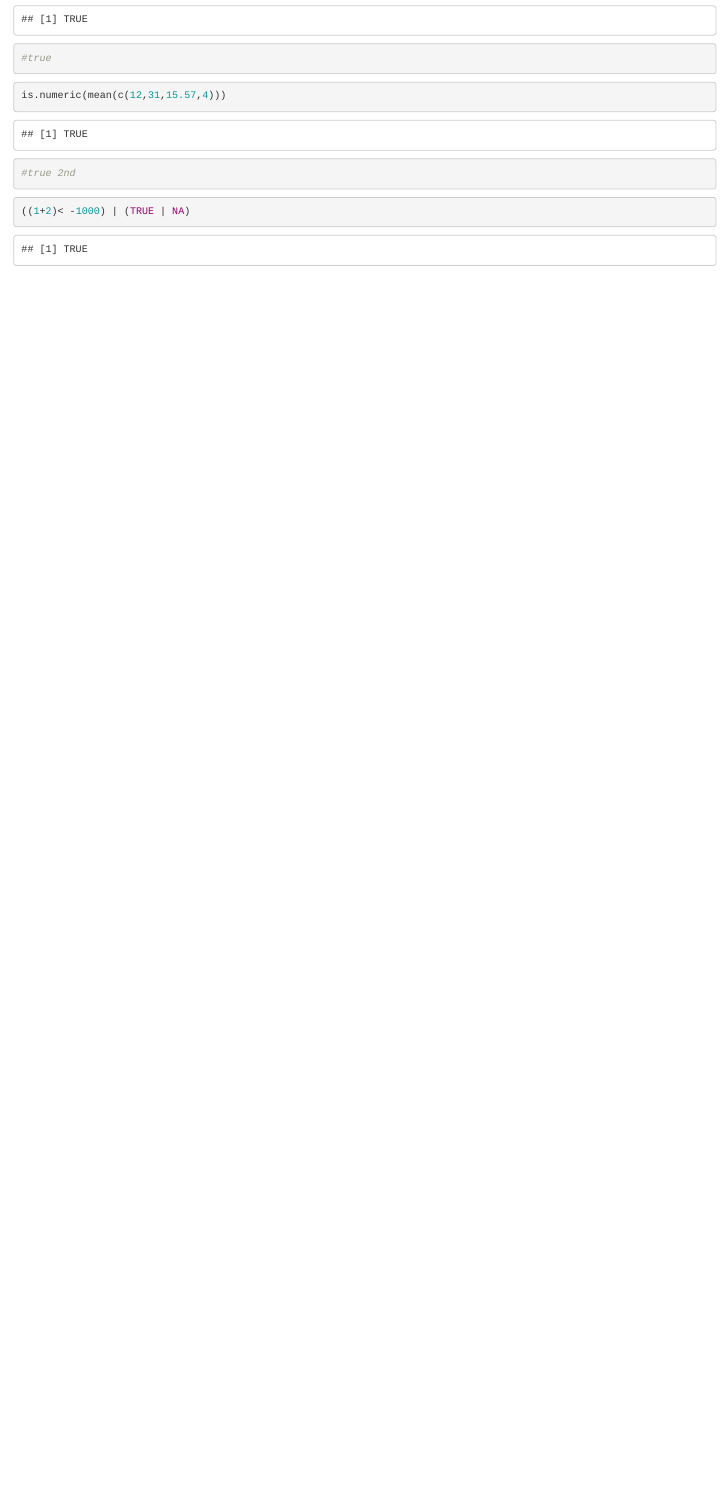
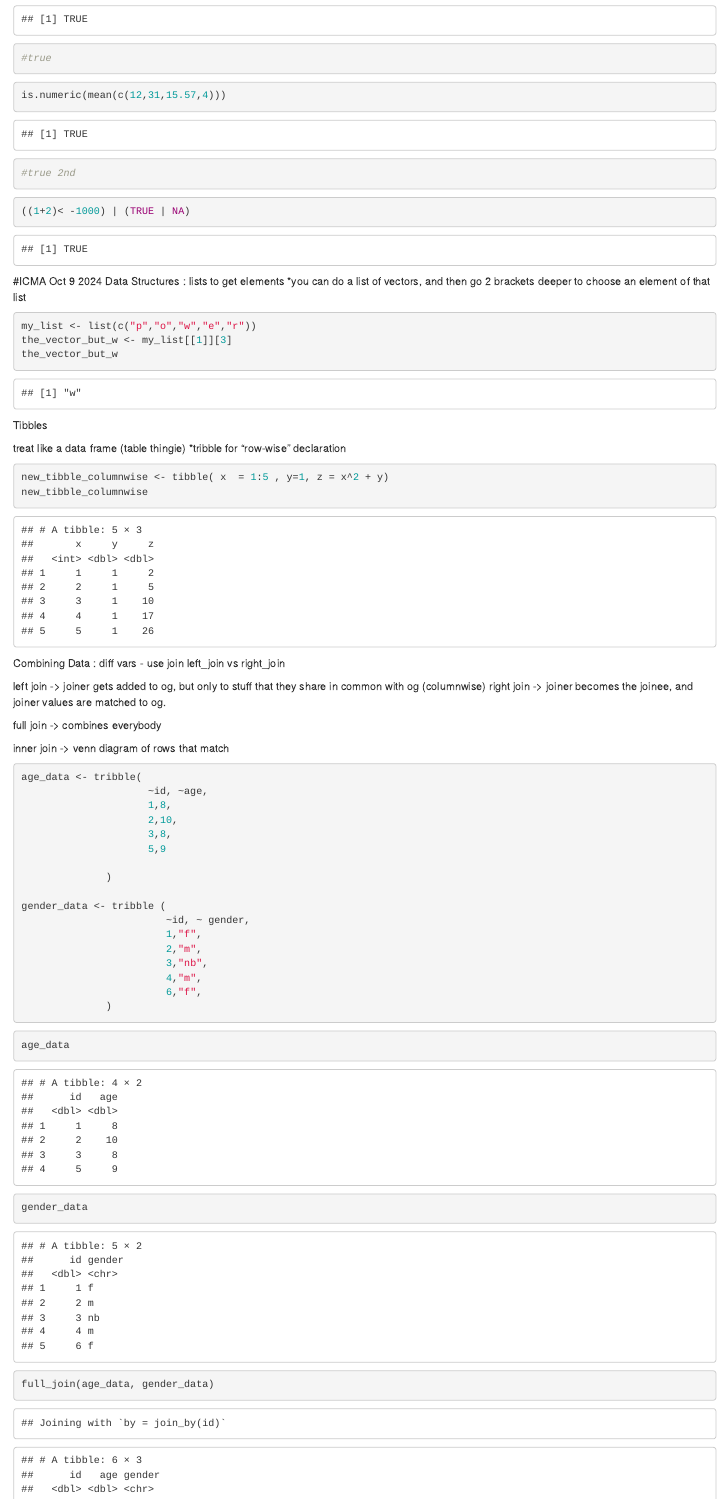
Before and after one commit to madzch/ADV-Topics-2---DSR-w-R, an R Markdown document (ICMAs/r-notebook1-412.Rmd): the page in a window 1100 px wide, from 9640 px down. Rendered offline with R 4.5, knitr and Pandoc, with nearby package versions.

Commit message:
ICMA Oct 9 2024

````diff
--- a/ICMAs/r-notebook1-412.Rmd
+++ b/ICMAs/r-notebook1-412.Rmd
@@ -213,3 +213,66 @@
 ```{r}
 ((1+2)< -1000) | (TRUE | NA)
 ```
+#ICMA Oct 9 2024
+Data Structures :
+lists
+to get elements
+*you can do a list of vectors, and then go 2 brackets deeper to choose an element of that list
+
+```{r}
+my_list <- list(c("p","o","w","e","r"))
+the_vector_but_w <- my_list[[1]][3]
+the_vector_but_w
+```
+Tibbles
+
+treat like a data frame (table thingie)
+*tribble for "row-wise" declaration
+
+
+```{r}
+new_tibble_columnwise <- tibble( x  = 1:5 , y=1, z = x^2 + y)
+new_tibble_columnwise
+```
+Combining Data :
+diff vars - use join
+left_join vs right_join
+
+left join -> joiner gets added to og, but only to stuff that they share in common with og (columnwise)
+right join -> joiner becomes the joinee, and joiner values are matched to og.
+
+full join -> combines everybody
+
+inner join -> venn diagram of rows that match
+
+```{r}
+age_data <- tribble(
+                     ~id, ~age,
+                     1,8,
+                     2,10,
+                     3,8,
+                     5,9
+
+              )
+
+gender_data <- tribble (
+                        ~id, ~ gender,
+                        1,"f",
+                        2,"m",
+                        3,"nb",
+                        4,"m",
+                        6,"f",
+              )
+
+
+```
+
+
+```{r}
+age_data
+```
+```{r}
+gender_data
+```
+```{r}
+full_join(age_data, gender_data)
````
Also changed, not shown: ICMAs/r-notebook1-412.nb.html, ICMAs/r-notebook1-412.Rmd (9 more changed lines).
